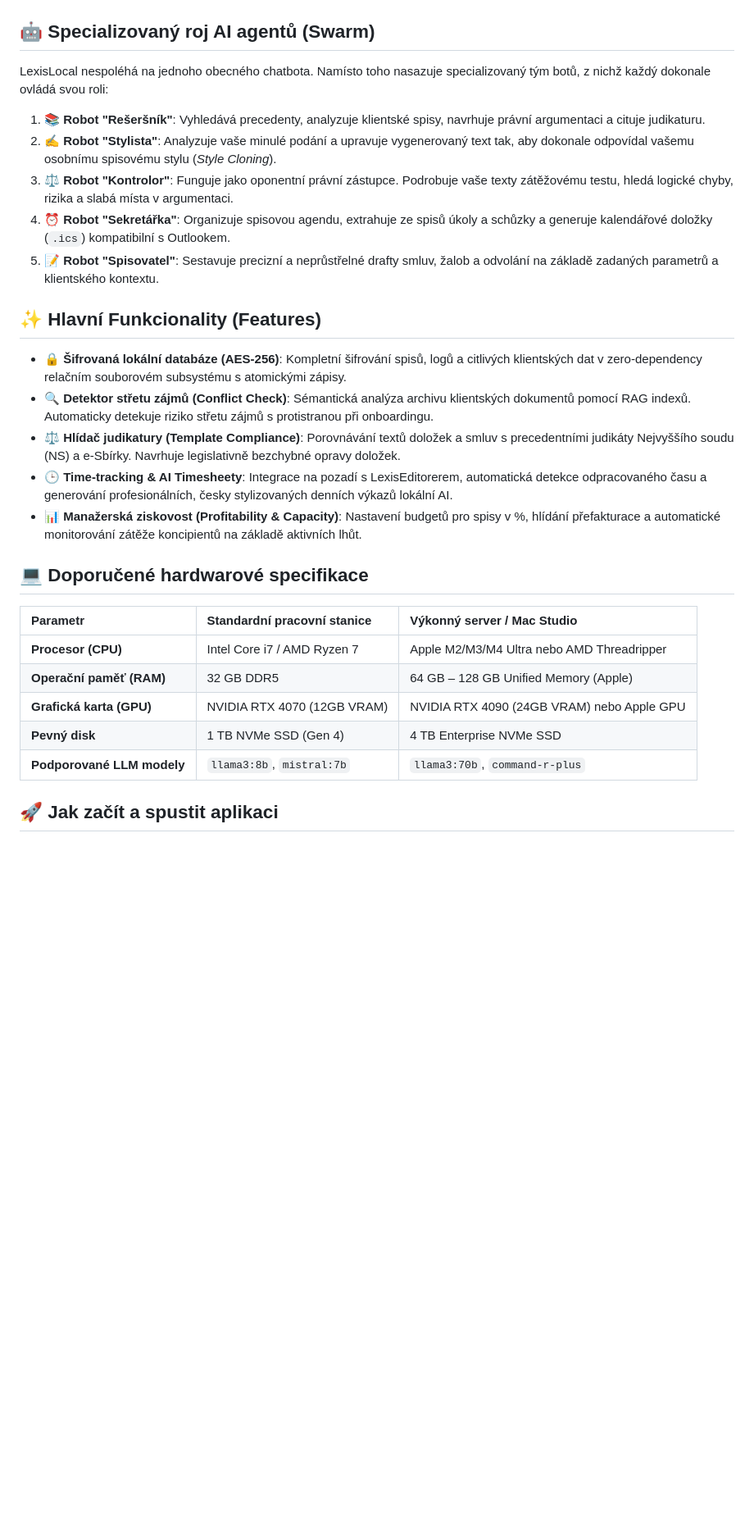
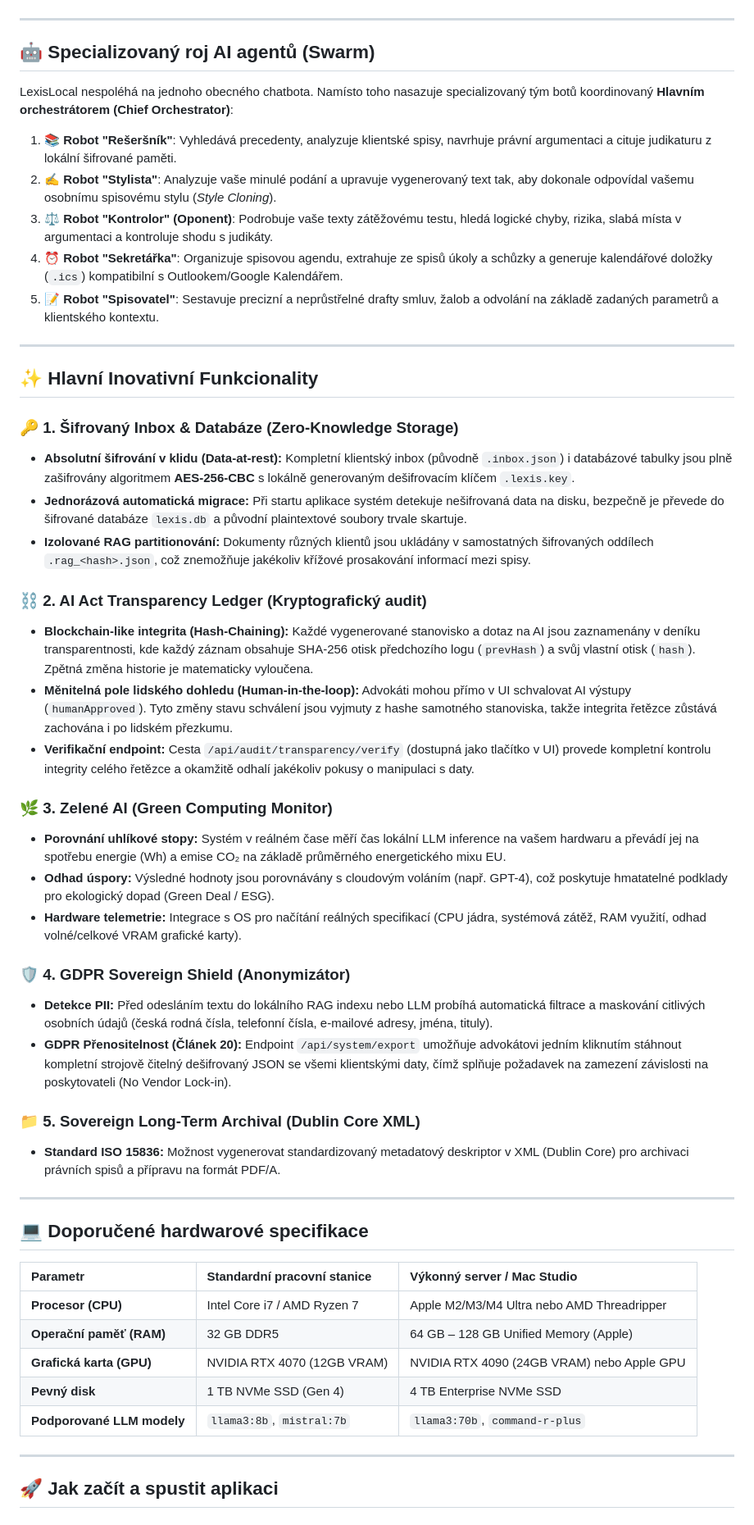
Before and after one commit to Zdenekdi/LexisLocal, a Markdown page: README.md, the part around one of its changes. Shown at 82% size. Drawn GitHub-style; blank space fills up the shorter version.

Commit message:
docs: rewrite README.md with detailed architecture, secure storage, and compliance features

````diff
--- a/README.md
+++ b/README.md
@@ -30,22 +35,44 @@ graph TD
 ```
+
+---
 
 ## 🤖 Specializovaný roj AI agentů (Swarm)
 
-LexisLocal nespoléhá na jednoho obecného chatbota. Namísto toho nasazuje specializovaný tým botů, z nichž každý dokonale ovládá svou roli:
+LexisLocal nespoléhá na jednoho obecného chatbota. Namísto toho nasazuje specializovaný tým botů koordinovaný **Hlavním orchestrátorem (Chief Orchestrator)**:
 
-1.  **📚 Robot "Rešeršník"**: Vyhledává precedenty, analyzuje klientské spisy, navrhuje právní argumentaci a cituje judikaturu.
+1.  **📚 Robot "Rešeršník"**: Vyhledává precedenty, analyzuje klientské spisy, navrhuje právní argumentaci a cituje judikaturu z lokální šifrované paměti.
 2.  **✍️ Robot "Stylista"**: Analyzuje vaše minulé podání a upravuje vygenerovaný text tak, aby dokonale odpovídal vašemu osobnímu spisovému stylu (*Style Cloning*).
-3.  **⚖️ Robot "Kontrolor"**: Funguje jako oponentní právní zástupce. Podrobuje vaše texty zátěžovému testu, hledá logické chyby, rizika a slabá místa v argumentaci.
-4.  **⏰ Robot "Sekretářka"**: Organizuje spisovou agendu, extrahuje ze spisů úkoly a schůzky a generuje kalendářové doložky (`.ics`) kompatibilní s Outlookem.
+3.  **⚖️ Robot "Kontrolor" (Oponent)**: Podrobuje vaše texty zátěžovému testu, hledá logické chyby, rizika, slabá místa v argumentaci a kontroluje shodu s judikáty.
+4.  **⏰ Robot "Sekretářka"**: Organizuje spisovou agendu, extrahuje ze spisů úkoly a schůzky a generuje kalendářové doložky (`.ics`) kompatibilní s Outlookem/Google Kalendářem.
 5.  **📝 Robot "Spisovatel"**: Sestavuje precizní a neprůstřelné drafty smluv, žalob a odvolání na základě zadaných parametrů a klientského kontextu.
 
-## ✨ Hlavní Funkcionality (Features)
+---
 
-*   **🔒 Šifrovaná lokální databáze (AES-256)**: Kompletní šifrování spisů, logů a citlivých klientských dat v zero-dependency relačním souborovém subsystému s atomickými zápisy.
-*   **🔍 Detektor střetu zájmů (Conflict Check)**: Sémantická analýza archivu klientských dokumentů pomocí RAG indexů. Automaticky detekuje riziko střetu zájmů s protistranou při onboardingu.
-*   **⚖️ Hlídač judikatury (Template Compliance)**: Porovnávání textů doložek a smluv s precedentními judikáty Nejvyššího soudu (NS) a e-Sbírky. Navrhuje legislativně bezchybné opravy doložek.
-*   **🕒 Time-tracking & AI Timesheety**: Integrace na pozadí s LexisEditorerem, automatická detekce odpracovaného času a generování profesionálních, česky stylizovaných denních výkazů lokální AI.
-*   **📊 Manažerská ziskovost (Profitability & Capacity)**: Nastavení budgetů pro spisy v %, hlídání přefakturace a automatické monitorování zátěže koncipientů na základě aktivních lhůt.
+## ✨ Hlavní Inovativní Funkcionality
+
+### 🔑 1. Šifrovaný Inbox & Databáze (Zero-Knowledge Storage)
+*   **Absolutní šifrování v klidu (Data-at-rest):** Kompletní klientský inbox (původně `.inbox.json`) i databázové tabulky jsou plně zašifrovány algoritmem **AES-256-CBC** s lokálně generovaným dešifrovacím klíčem `.lexis.key`.
+*   **Jednorázová automatická migrace:** Při startu aplikace systém detekuje nešifrovaná data na disku, bezpečně je převede do šifrované databáze `lexis.db` a původní plaintextové soubory trvale skartuje.
+*   **Izolované RAG partitionování:** Dokumenty různých klientů jsou ukládány v samostatných šifrovaných oddílech `.rag_<hash>.json`, což znemožňuje jakékoliv křížové prosakování informací mezi spisy.
+
+### ⛓️ 2. AI Act Transparency Ledger (Kryptografický audit)
+*   **Blockchain-like integrita (Hash-Chaining):** Každé vygenerované stanovisko a dotaz na AI jsou zaznamenány v deníku transparentnosti, kde každý záznam obsahuje SHA-256 otisk předchozího logu (`prevHash`) a svůj vlastní otisk (`hash`). Zpětná změna historie je matematicky vyloučena.
+*   **Měnitelná pole lidského dohledu (Human-in-the-loop):** Advokáti mohou přímo v UI schvalovat AI výstupy (`humanApproved`). Tyto změny stavu schválení jsou vyjmuty z hashe samotného stanoviska, takže integrita řetězce zůstává zachována i po lidském přezkumu.
+*   **Verifikační endpoint:** Cesta `/api/audit/transparency/verify` (dostupná jako tlačítko v UI) provede kompletní kontrolu integrity celého řetězce a okamžitě odhalí jakékoliv pokusy o manipulaci s daty.
+
+### 🌿 3. Zelené AI (Green Computing Monitor)
+*   **Porovnání uhlíkové stopy:** Systém v reálném čase měří čas lokální LLM inference na vašem hardwaru a převádí jej na spotřebu energie (Wh) a emise CO₂ na základě průměrného energetického mixu EU.
+*   **Odhad úspory:** Výsledné hodnoty jsou porovnávány s cloudovým voláním (např. GPT-4), což poskytuje hmatatelné podklady pro ekologický dopad (Green Deal / ESG).
+*   **Hardware telemetrie:** Integrace s OS pro načítání reálných specifikací (CPU jádra, systémová zátěž, RAM využití, odhad volné/celkové VRAM grafické karty).
+
+### 🛡️ 4. GDPR Sovereign Shield (Anonymizátor)
+*   **Detekce PII:** Před odesláním textu do lokálního RAG indexu nebo LLM probíhá automatická filtrace a maskování citlivých osobních údajů (česká rodná čísla, telefonní čísla, e-mailové adresy, jména, tituly).
+*   **GDPR Přenositelnost (Článek 20):** Endpoint `/api/system/export` umožňuje advokátovi jedním kliknutím stáhnout kompletní strojově čitelný dešifrovaný JSON se všemi klientskými daty, čímž splňuje požadavek na zamezení závislosti na poskytovateli (No Vendor Lock-in).
+
+### 📁 5. Sovereign Long-Term Archival (Dublin Core XML)
+*   **Standard ISO 15836:** Možnost vygenerovat standardizovaný metadatový deskriptor v XML (Dublin Core) pro archivaci právních spisů a přípravu na formát PDF/A.
+
+---
 
 ## 💻 Doporučené hardwarové specifikace
 
@@ -57,6 +84,8 @@ LexisLocal nespoléhá na jednoho obecného chatbota. Namísto toho nasazuje spe
 | **Pevný disk** | 1 TB NVMe SSD (Gen 4) | 4 TB Enterprise NVMe SSD |
 | **Podporované LLM modely** | `llama3:8b`, `mistral:7b` | `llama3:70b`, `command-r-plus` |
 
+---
+
 ## 🚀 Jak začít a spustit aplikaci
 
 ### 1. Nativní spuštění v liště (Tray App – Doporučeno pro uživatele)
````
Also changed, not shown: other parts of README.md (+77 -32 lines).
